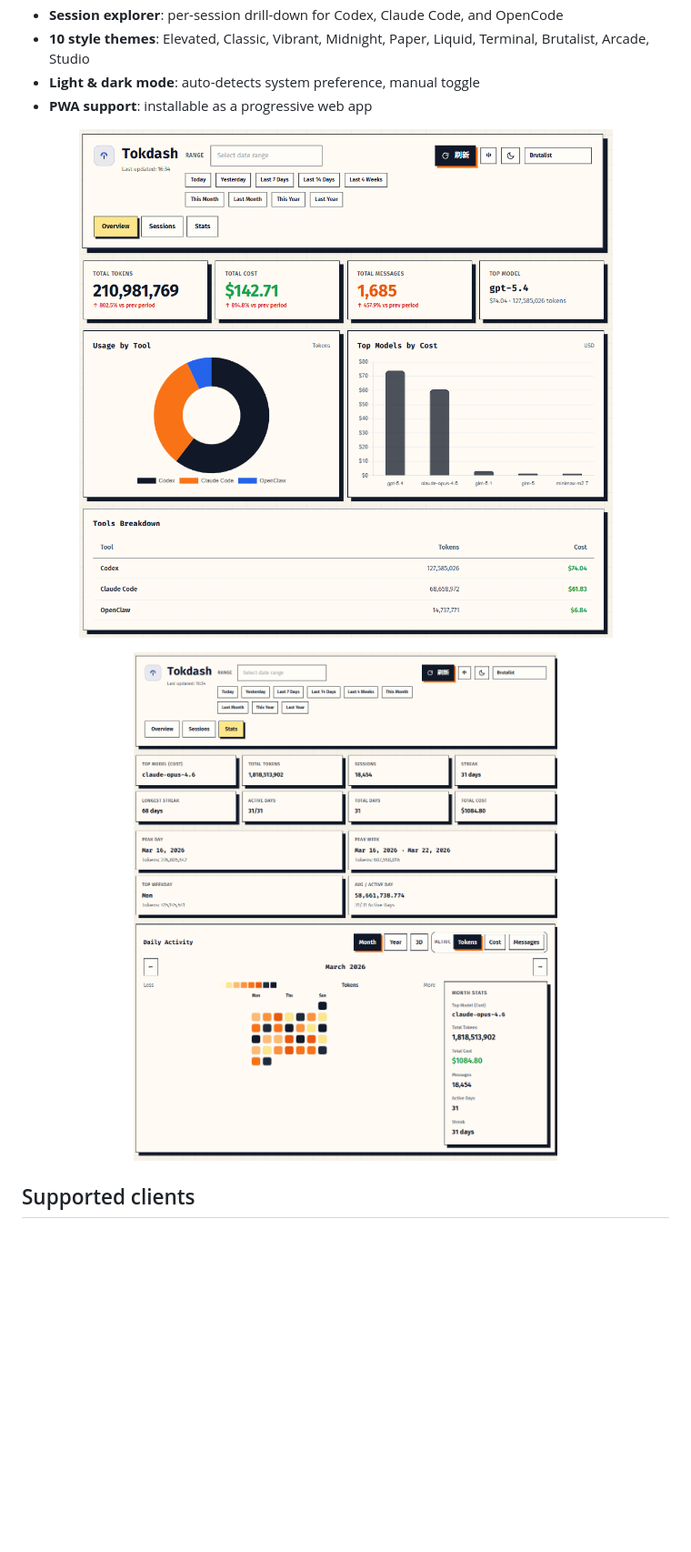
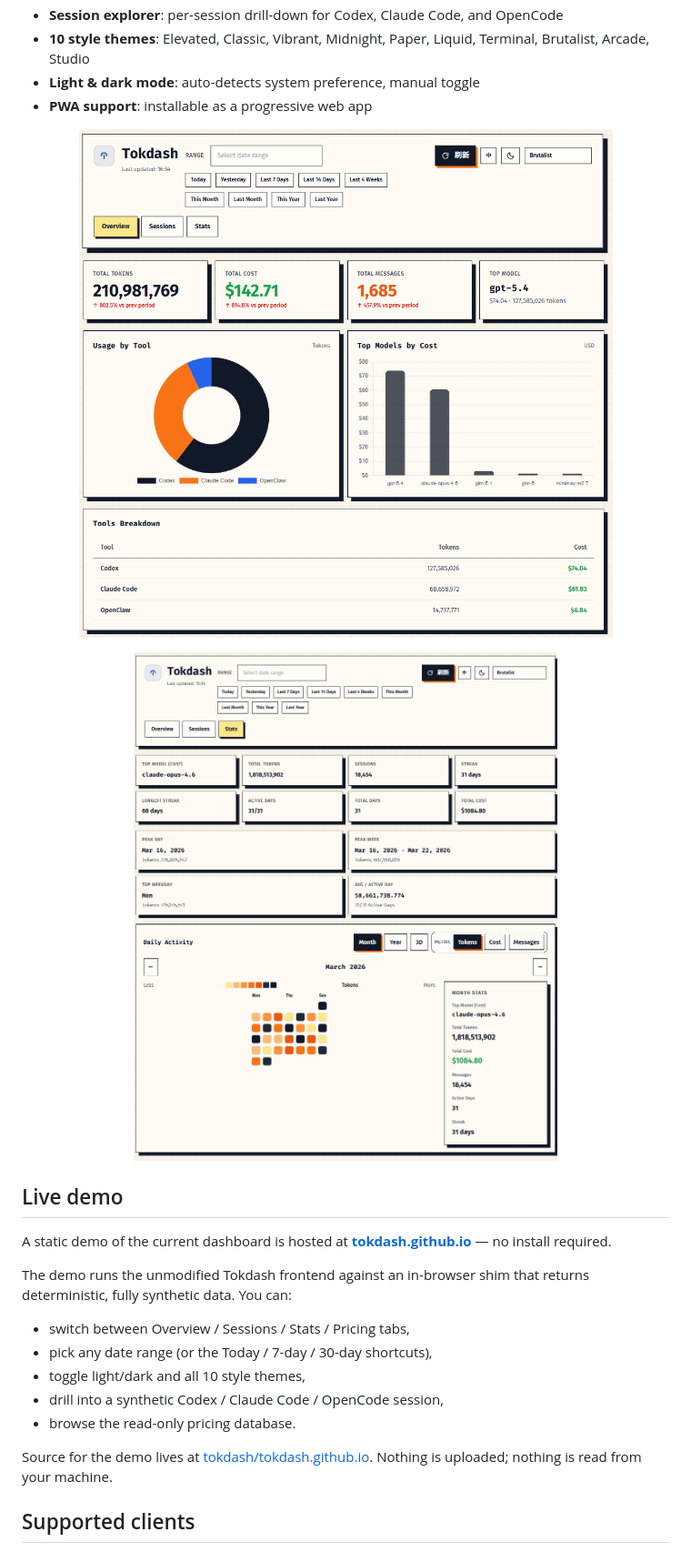
Before and after one commit to JingbiaoMei/Tokdash, a Markdown page: README.md, the part around one of its changes. Shown at 91% size. Rendered like a GitHub page; blank space fills up the shorter version.

```diff
--- a/README.md
+++ b/README.md
@@ -42,11 +48,33 @@ Local token & cost dashboard for AI coding tools (Codex, OpenCode, Claude Code,
 - **PWA support**: installable as a progressive web app
 
 <p align="center">
-  <img src="https://raw.githubusercontent.com/JingbiaoMei/Tokdash/main/docs/assets/demo.png" alt="Tokdash dashboard" width="900" />
+  <a href="https://tokdash.github.io">
+    <img src="https://raw.githubusercontent.com/JingbiaoMei/Tokdash/main/docs/assets/demo.png" alt="Tokdash dashboard — click for live demo" width="900" />
+  </a>
 </p>
 <p align="center">
-  <img src="https://raw.githubusercontent.com/JingbiaoMei/Tokdash/main/docs/assets/demo-stats.png" alt="Tokdash stats & heatmap" width="900" />
+  <a href="https://tokdash.github.io">
+    <img src="https://raw.githubusercontent.com/JingbiaoMei/Tokdash/main/docs/assets/demo-stats.png" alt="Tokdash stats & heatmap — click for live demo" width="900" />
+  </a>
 </p>
+
+## Live demo
+
+A static demo of the current dashboard is hosted at
+**[tokdash.github.io](https://tokdash.github.io)** — no install required.
+
+The demo runs the unmodified Tokdash frontend against an in-browser shim that
+returns deterministic, fully synthetic data. You can:
+
+- switch between Overview / Sessions / Stats / Pricing tabs,
+- pick any date range (or the Today / 7-day / 30-day shortcuts),
+- toggle light/dark and all 10 style themes,
+- drill into a synthetic Codex / Claude Code / OpenCode session,
+- browse the read-only pricing database.
+
+Source for the demo lives at
+[tokdash/tokdash.github.io](https://github.com/tokdash/tokdash.github.io).
+Nothing is uploaded; nothing is read from your machine.
 
 ## Supported clients
 
```
Also changed, not shown: other parts of README.md (+6 -0 lines), README_CN.md (+28 -2 lines).
